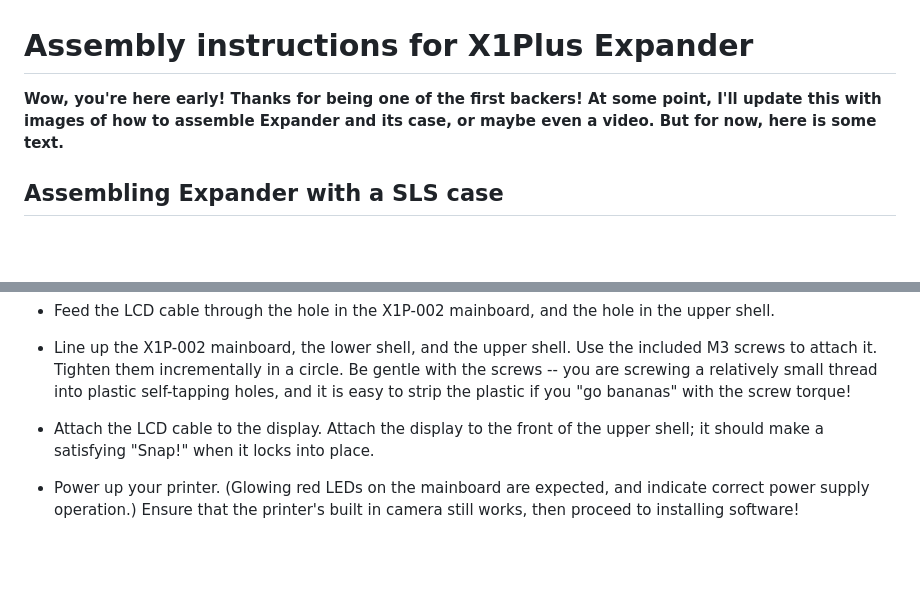
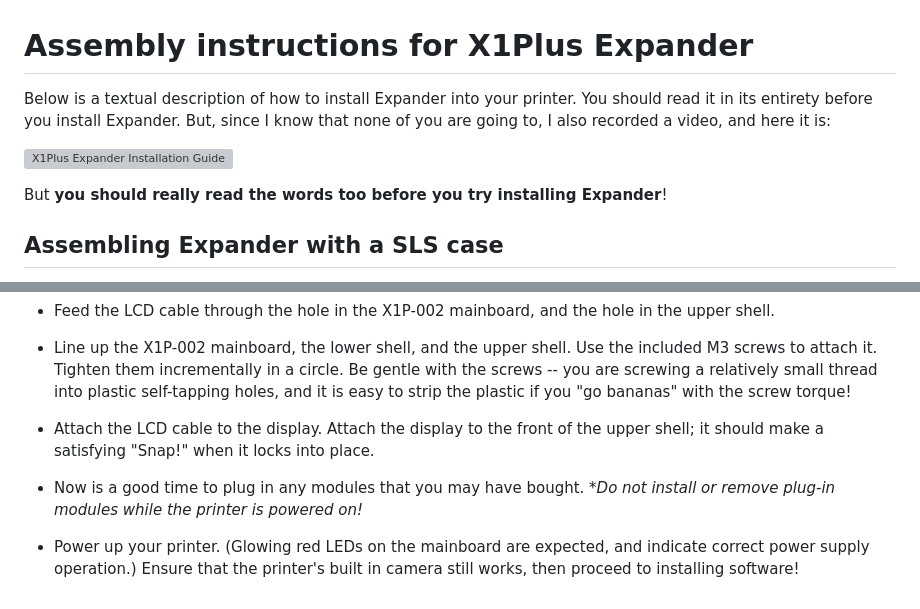
Before and after one commit to jwise/x1-expander, a Markdown page: doc/assembly.md, 2 parts joined by grey strips. Rendered like a GitHub page; blank space fills up the shorter version; grey boxes are pictures that could not be loaded.

Commit message:
assembly: installation guide video

```diff
--- a/doc/assembly.md
+++ b/doc/assembly.md
@@ -1,8 +1,14 @@
 # Assembly instructions for X1Plus Expander
 
-**Wow, you're here early!  Thanks for being one of the first backers!  At some
-point, I'll update this with images of how to assemble Expander and its
-case, or maybe even a video.  But for now, here is some text.**
+Below is a textual description of how to install Expander into your printer.
+You should read it in its entirety before you install Expander.  But, since
+I know that none of you are going to, I also recorded a video, and here it
+is:
+
+[![X1Plus Expander Installation Guide](https://img.youtube.com/vi/XNPRE-L4nhQ/0.jpg)](https://www.youtube.com/watch?v=XNPRE-L4nhQ)
+
+But **you should really read the words too before you try installing
+Expander**!
 
 ## Assembling Expander with a SLS case
 
@@ -76,4 +82,6 @@ Once you have an Expander case ready to go, you're ready to install Expander int
 
   * Attach the LCD cable to the display.  Attach the display to the front of the upper shell; it should make a satisfying "Snap!" when it locks into place.
 
+  * Now is a good time to plug in any modules that you may have bought.  **Do not install or remove plug-in modules while the printer is powered on!*
+
   * Power up your printer.  (Glowing red LEDs on the mainboard are expected, and indicate correct power supply operation.)  Ensure that the printer's built in camera still works, then proceed to installing software!
```
